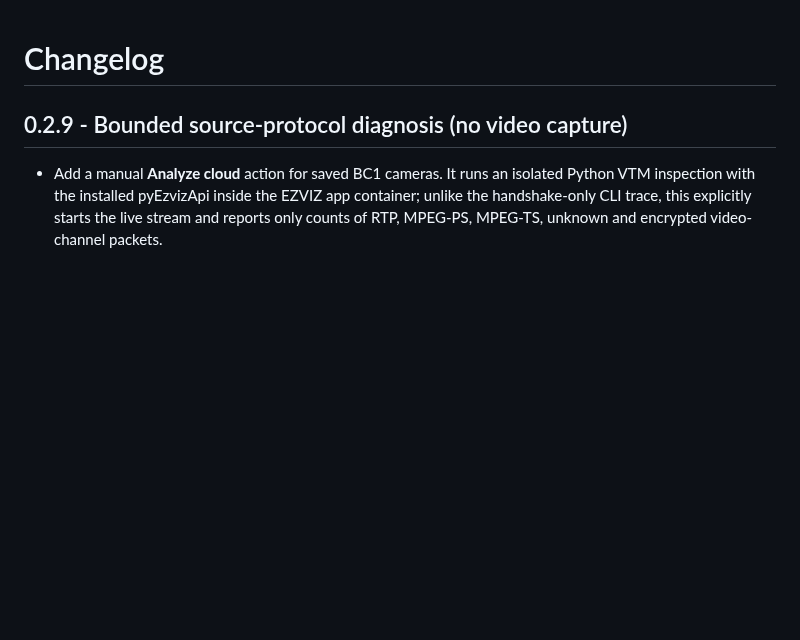
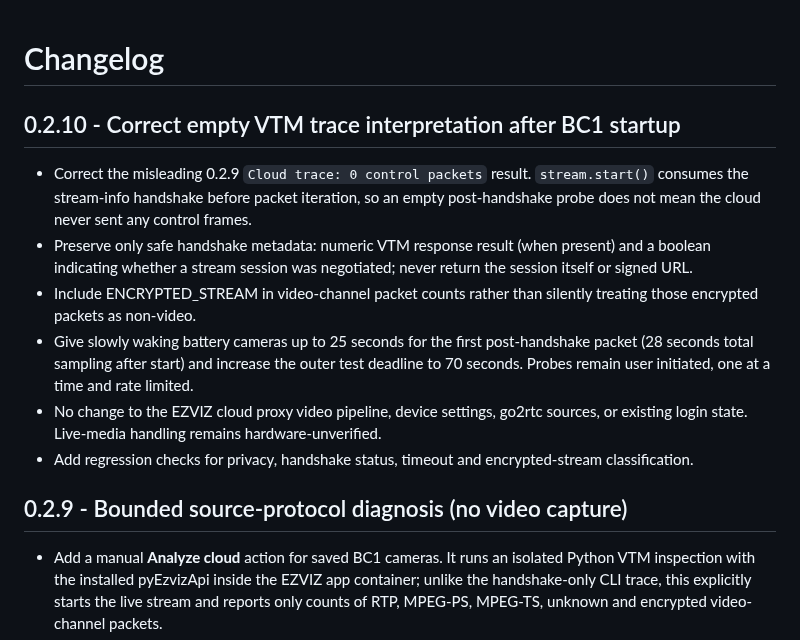
Before and after one commit to artepe/ezviz-bc1-w2h-home-assistant., a Markdown page: ezviz_bc1_w2h/CHANGELOG.md, the part around the change. Drawn GitHub-style; blank space fills up the shorter version.

Commit message:
EZVIZ 0.2.10: correct no-media trace and include VTM handshake

```diff
--- a/ezviz_bc1_w2h/CHANGELOG.md
+++ b/ezviz_bc1_w2h/CHANGELOG.md
@@ -1,4 +1,14 @@
 # Changelog
+
+## 0.2.10 - Correct empty VTM trace interpretation after BC1 startup
+
+- Correct the misleading 0.2.9 `Cloud trace: 0 control packets` result. `stream.start()` consumes the stream-info handshake before packet iteration, so an empty post-handshake probe does not mean the cloud never sent any control frames.
+- Preserve only safe handshake metadata: numeric VTM response result (when present) and a boolean indicating whether a stream session was negotiated; never return the session itself or signed URL.
+- Include ENCRYPTED_STREAM in video-channel packet counts rather than silently treating those encrypted packets as non-video.
+- Give slowly waking battery cameras up to 25 seconds for the first post-handshake packet (28 seconds total sampling after start) and increase the outer test deadline to 70 seconds. Probes remain user initiated, one at a time and rate limited.
+- No change to the EZVIZ cloud proxy video pipeline, device settings, go2rtc sources, or existing login state. Live-media handling remains hardware-unverified.
+- Add regression checks for privacy, handshake status, timeout and encrypted-stream classification.
+
 
 ## 0.2.9 - Bounded source-protocol diagnosis (no video capture)
 
```
